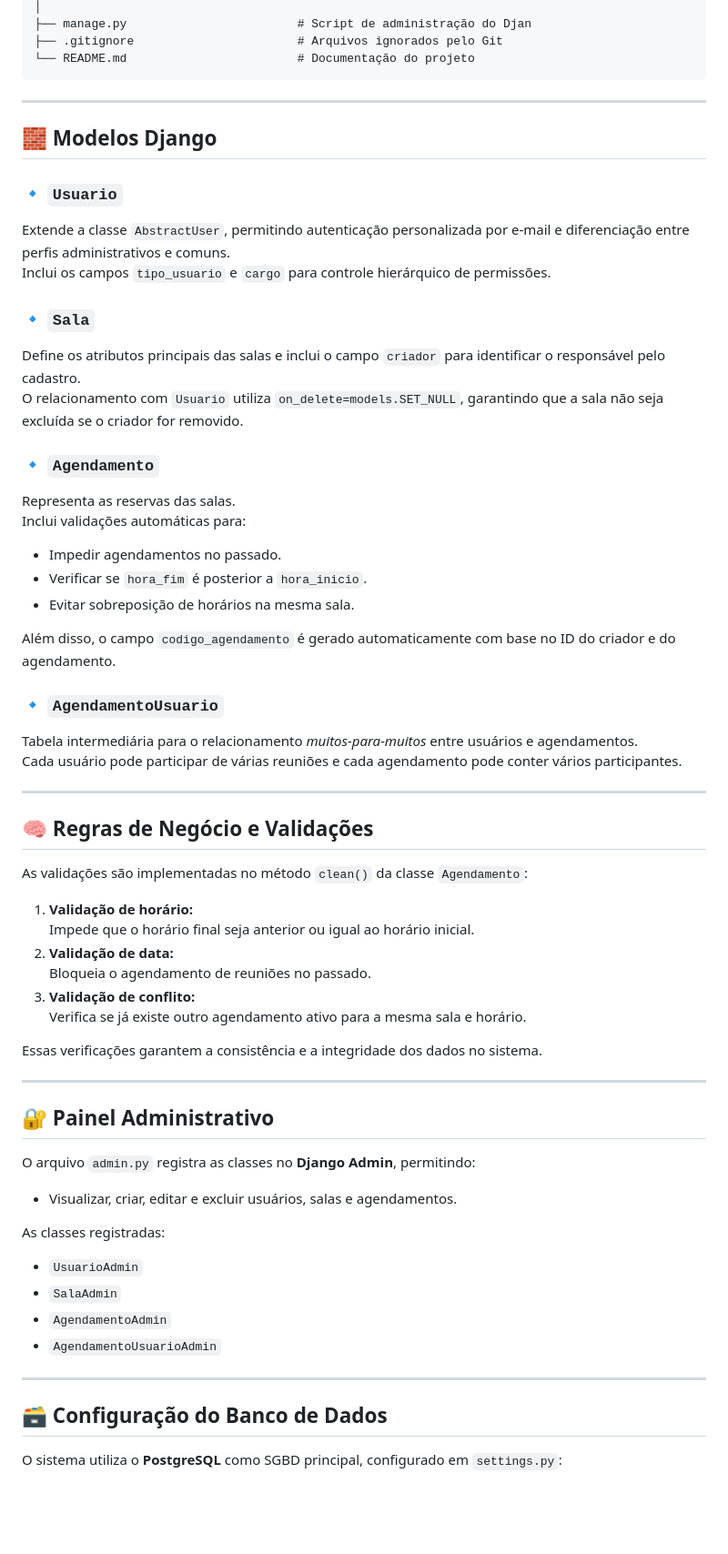
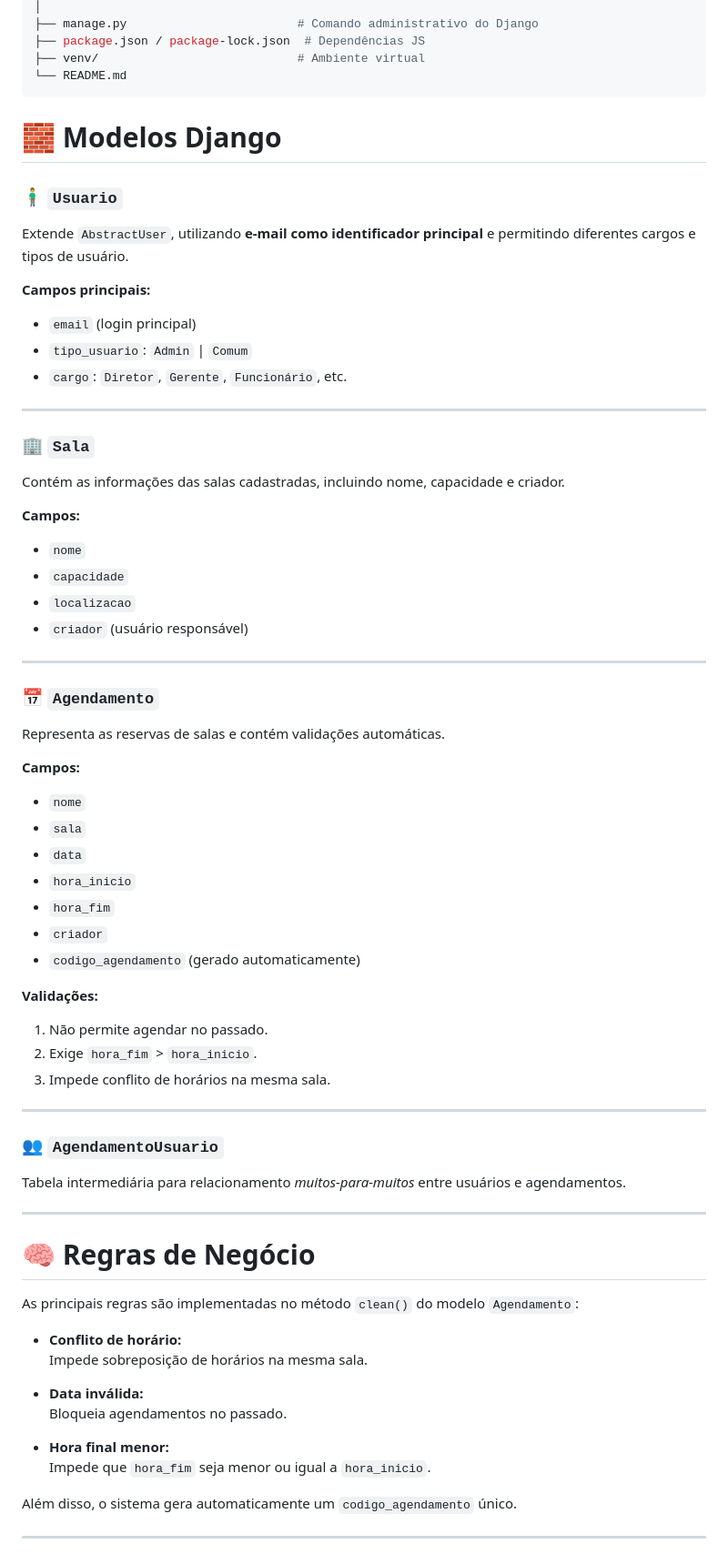
Before and after one commit to MariaLuizaMb/Sistema-de-Agendamento, a Markdown page: README.md, the part around one of its changes. Shown at 91% size. Rendered like a GitHub page; blank space fills up the shorter version.

Commit message:
Update file
Updated README.md with additional information about features, technologies, and project structure.

````diff
--- a/README.md
+++ b/README.md
@@ -84,64 +96,75 @@ Sistema-de-Agendamento/
 │
-├── manage.py                        # Script de administração do Djan
-├── .gitignore                       # Arquivos ignorados pelo Git
-└── README.md                        # Documentação do projeto
+├── manage.py                        # Comando administrativo do Django
+├── package.json / package-lock.json  # Dependências JS
+├── venv/                            # Ambiente virtual
+└── README.md
 ```
+
+# 🧱 Modelos Django
+
+### 🧍‍♂️ `Usuario`
+
+Extende `AbstractUser`, utilizando **e-mail como identificador principal** e permitindo diferentes cargos e tipos de usuário.
+
+**Campos principais:**
+- `email` (login principal)
+- `tipo_usuario`: `Admin` | `Comum`
+- `cargo`: `Diretor`, `Gerente`, `Funcionário`, etc.
 
 ---
 
-## 🧱 Modelos Django
+### 🏢 `Sala`
 
-### 🔹 `Usuario`
-Extende a classe `AbstractUser`, permitindo autenticação personalizada por e-mail e diferenciação entre perfis administrativos e comuns.
-Inclui os campos `tipo_usuario` e `cargo` para controle hierárquico de permissões.
+Contém as informações das salas cadastradas, incluindo nome, capacidade e criador.
 
-### 🔹 `Sala`
-Define os atributos principais das salas e inclui o campo `criador` para identificar o responsável pelo cadastro.
-O relacionamento com `Usuario` utiliza `on_delete=models.SET_NULL`, garantindo que a sala não seja excluída se o criador for removido.
-
-### 🔹 `Agendamento`
-Representa as reservas das salas.
-Inclui validações automáticas para:
-- Impedir agendamentos no passado.
-- Verificar se `hora_fim` é posterior a `hora_inicio`.
-- Evitar sobreposição de horários na mesma sala.
-
-Além disso, o campo `codigo_agendamento` é gerado automaticamente com base no ID do criador e do agendamento.
-
-### 🔹 `AgendamentoUsuario`
-Tabela intermediária para o relacionamento *muitos-para-muitos* entre usuários e agendamentos.
-Cada usuário pode participar de várias reuniões e cada agendamento pode conter vários participantes.
+**Campos:**
+- `nome`
+- `capacidade`
+- `localizacao`
+- `criador` (usuário responsável)
 
 ---
 
-## 🧠 Regras de Negócio e Validações
+### 📅 `Agendamento`
 
-As validações são implementadas no método `clean()` da classe `Agendamento`:
+Representa as reservas de salas e contém validações automáticas.
 
-1. **Validação de horário:**
-   Impede que o horário final seja anterior ou igual ao horário inicial.
-2. **Validação de data:**
-   Bloqueia o agendamento de reuniões no passado.
-3. **Validação de conflito:**
-   Verifica se já existe outro agendamento ativo para a mesma sala e horário.
+**Campos:**
+- `nome`
+- `sala`
+- `data`
+- `hora_inicio`
+- `hora_fim`
+- `criador`
+- `codigo_agendamento` (gerado automaticamente)
 
-Essas verificações garantem a consistência e a integridade dos dados no sistema.
+**Validações:**
+1. Não permite agendar no passado.
+2. Exige `hora_fim` > `hora_inicio`.
+3. Impede conflito de horários na mesma sala.
 
 ---
 
-## 🔐 Painel Administrativo
+### 👥 `AgendamentoUsuario`
 
-O arquivo `admin.py` registra as classes no **Django Admin**, permitindo:
-- Visualizar, criar, editar e excluir usuários, salas e agendamentos.
-
-As classes registradas:
-- `UsuarioAdmin`
-- `SalaAdmin`
-- `AgendamentoAdmin`
-- `AgendamentoUsuarioAdmin`
+Tabela intermediária para relacionamento *muitos-para-muitos* entre usuários e agendamentos.
 
 ---
 
-## 🗃️ Configuração do Banco de Dados
+# 🧠 Regras de Negócio
 
-O sistema utiliza o **PostgreSQL** como SGBD principal, configurado em `settings.py`:
+As principais regras são implementadas no método `clean()` do modelo `Agendamento`:
+
+- **Conflito de horário:**
+  Impede sobreposição de horários na mesma sala.
+
+- **Data inválida:**
+  Bloqueia agendamentos no passado.
+
+- **Hora final menor:**
+  Impede que `hora_fim` seja menor ou igual a `hora_inicio`.
+
+Além disso, o sistema gera automaticamente um `codigo_agendamento` único.
+
+---
+
````
Also changed, not shown: other parts of README.md (+135 -59 lines).
